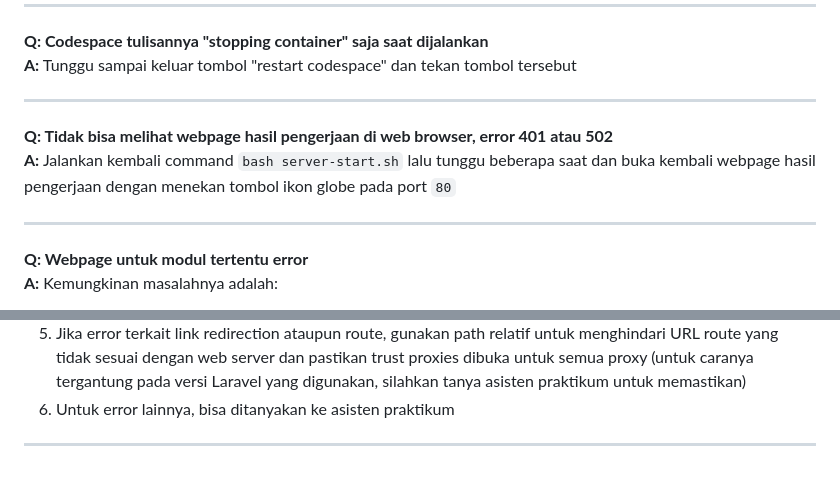
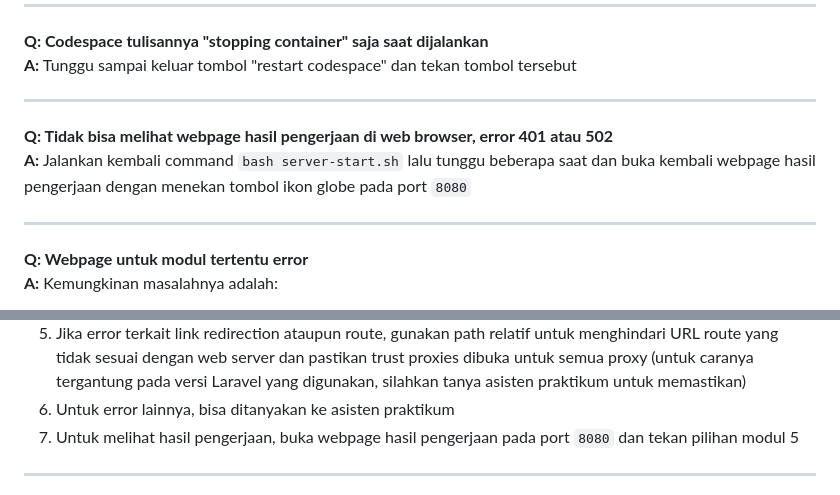
Before and after one commit to raffiihza/jetify-test-init, a Markdown page: README.md, 2 parts joined by grey strips. Rendered like a GitHub page.

```diff
--- a/README.md
+++ b/README.md
@@ -82,7 +83,7 @@ Selamat mengerjakan!
 ---
 
 **Q: Tidak bisa melihat webpage hasil pengerjaan di web browser, error 401 atau 502**
-**A:** Jalankan kembali command `bash server-start.sh` lalu tunggu beberapa saat dan buka kembali webpage hasil pengerjaan dengan menekan tombol ikon globe pada port `80`
+**A:** Jalankan kembali command `bash server-start.sh` lalu tunggu beberapa saat dan buka kembali webpage hasil pengerjaan dengan menekan tombol ikon globe pada port `8080`
 
 ---
 
@@ -116,6 +117,7 @@ Selamat mengerjakan!
 4. Jika error terkait database yang belum ter-import, ketik command `sudo php artisan migrate` di direktori modul 5
 5. Jika error terkait link redirection ataupun route, gunakan path relatif untuk menghindari URL route yang tidak sesuai dengan web server dan pastikan trust proxies dibuka untuk semua proxy (untuk caranya tergantung pada versi Laravel yang digunakan, silahkan tanya asisten praktikum untuk memastikan)
 6. Untuk error lainnya, bisa ditanyakan ke asisten praktikum
+7. Untuk melihat hasil pengerjaan, buka webpage hasil pengerjaan pada port `8080` dan tekan pilihan modul 5
 
 ---
 
```
Also changed, not shown: other parts of README.md (+6 -5 lines).
